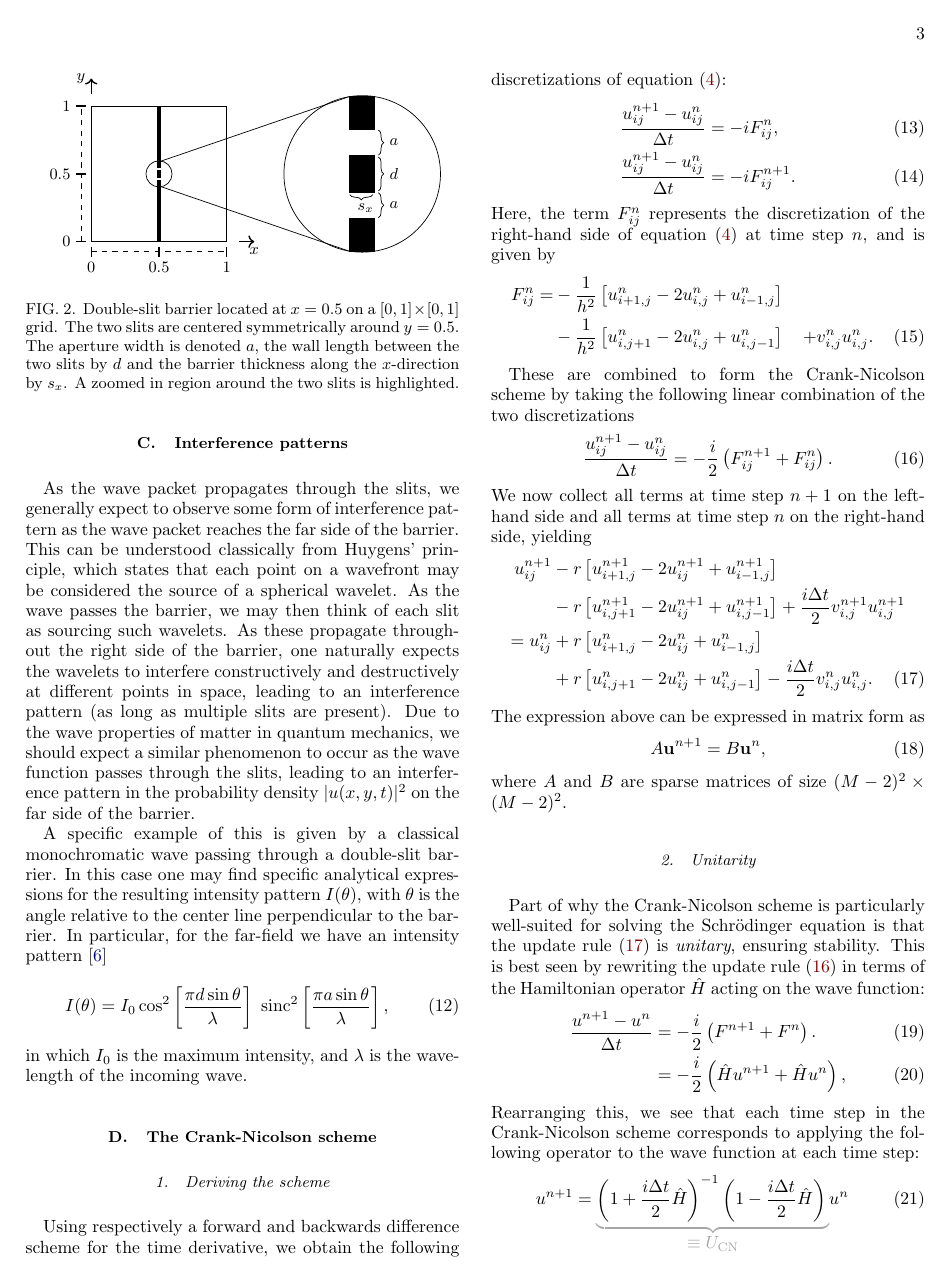
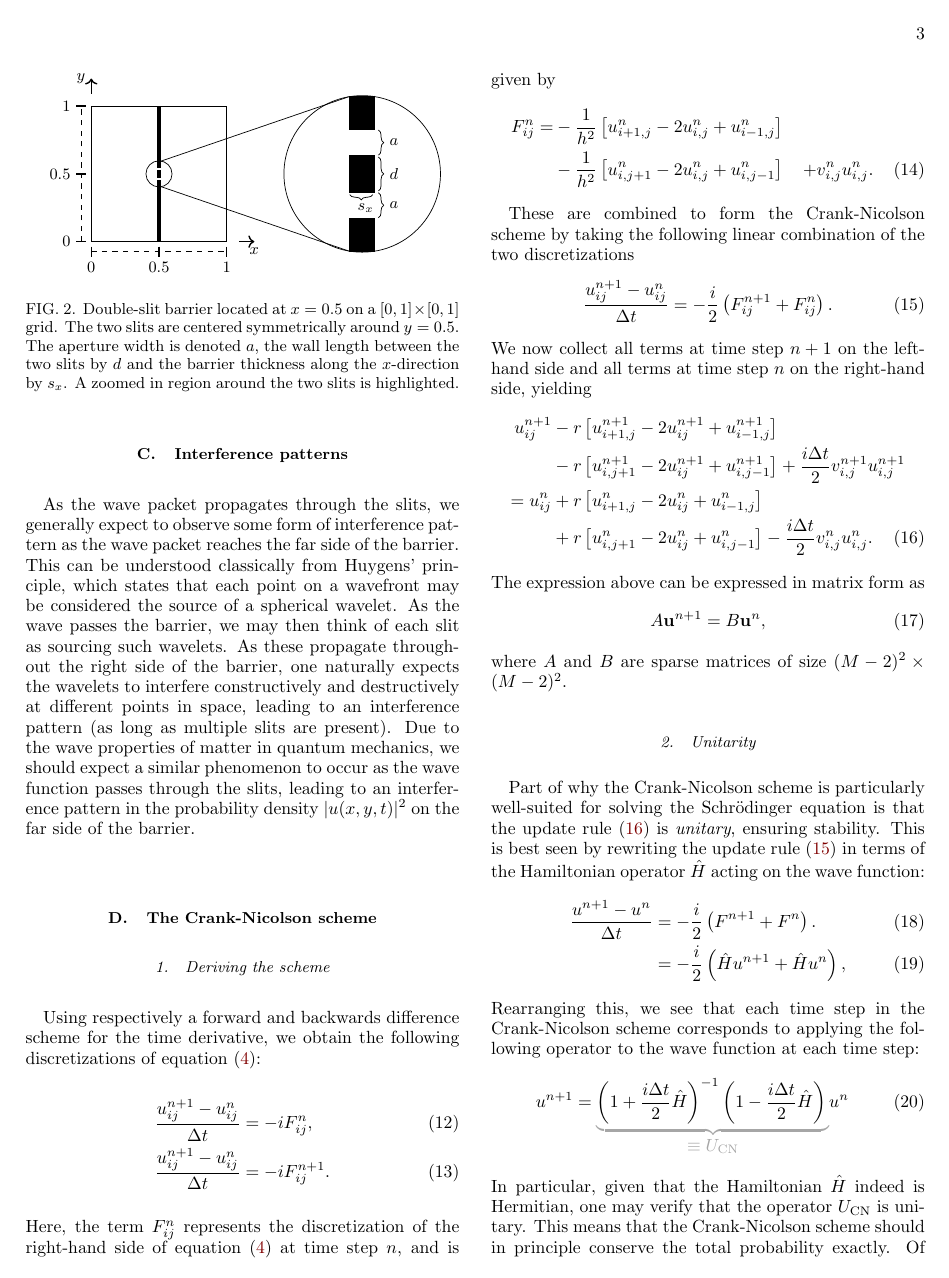
Before and after one commit to isakrukan/FYS4150-Computational-Physics, a LaTeX paper (Project5/main.tex): page 3 of 8. Compiled offline with pdfLaTeX.

Commit message:
removed unnecessary interference part

```diff
--- a/Project5/main.tex
+++ b/Project5/main.tex
@@ -450,16 +450,6 @@ As the wave passes the barrier, we may then think of each slit as sourcing such
 As these propagate throughout the right side of the barrier, one naturally expects the wavelets to interfere constructively and destructively at different points in space, leading to an interference pattern (as long as multiple slits are present).
 Due to the wave properties of matter in quantum mechanics, we should expect a similar phenomenon to occur as the wave function passes through the slits, leading to an interference pattern in the probability density \(|u(x,y,t)|^2\) on the far side of the barrier.
 
-A specific example of this is given by a classical monochromatic wave passing through a double-slit barrier.
-In this case one may find specific analytical expressions for the resulting intensity pattern \(I(\theta)\), with \(\theta\) is the angle relative to the center line perpendicular to the barrier.
-In particular, for the far-field we have an intensity pattern \cite{jenkins1957}
-\begin{align}
-    I( \theta )
-    &= I_0 \cos ^{2}\left[{\frac {\pi d\sin \theta }{\lambda }}\right]~\mathrm {sinc} ^{2}\left[{\frac {\pi a\sin \theta }{\lambda }}\right],
-\end{align}
-in which \(I_0\) is the maximum intensity, and \(\lambda\) is the wavelength of the incoming wave.
-
-
 \subsection{The Crank-Nicolson scheme}  \label{sec:Crank_Nicolson}
 \subsubsection{Deriving the scheme}
 Using respectively a forward and backwards difference scheme for the time derivative, we obtain the following discretizations of equation \eqref{eq:schrodinger_equation}:
```
